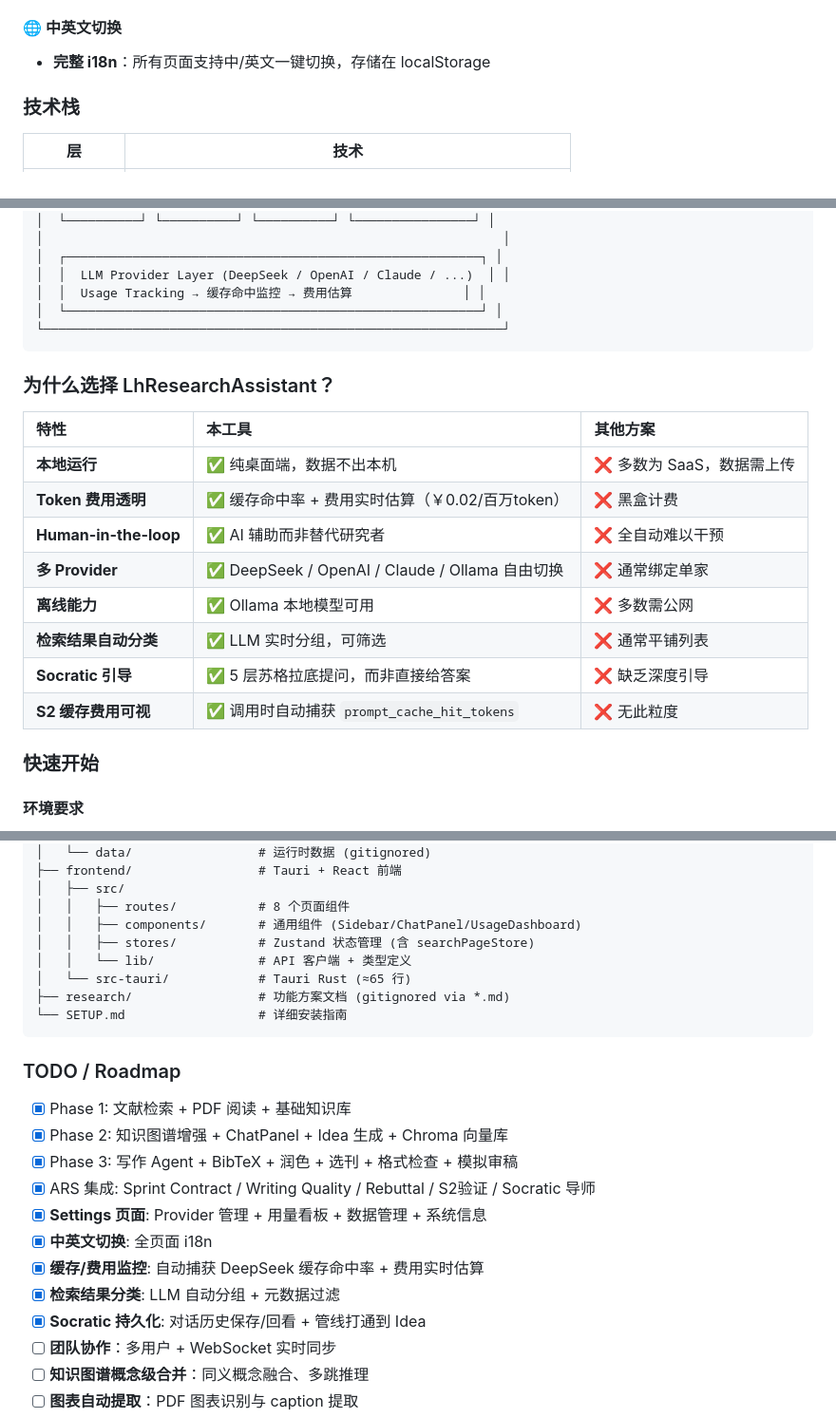
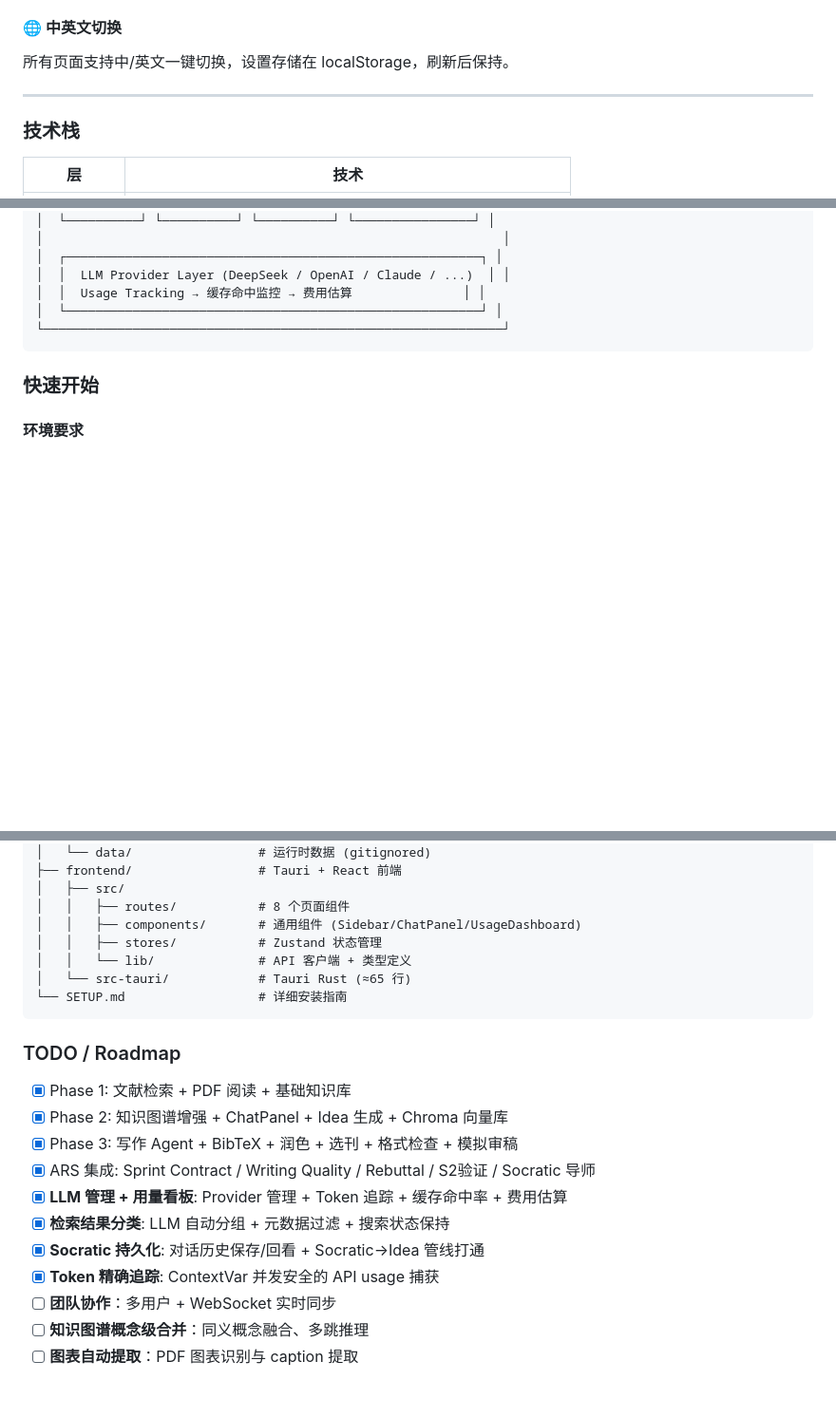
Before and after one commit to Qingshan2077/LhResearchAssistant, a Markdown page: README.md, 3 parts joined by grey strips. Shown at 95% size. GitHub-like rendering; blank space fills up the shorter version.

````diff
--- a/README.md
+++ b/README.md
@@ -92,7 +138,9 @@ LhResearchAssistant is a desktop application for CS researchers that covers the
 
 #### 🌐 中英文切换
 
-- **完整 i18n**：所有页面支持中/英文一键切换，存储在 localStorage
+所有页面支持中/英文一键切换，设置存储在 localStorage，刷新后保持。
+
+---
 
 ### 技术栈
 
@@ -148,19 +196,6 @@ LhResearchAssistant is a desktop application for CS researchers that covers the
 │  └────────────────────────────────────────────────────────┘ │
 └──────────────────────────────────────────────────────────────┘
 ```
-
-### 为什么选择 LhResearchAssistant？
-
-| 特性 | 本工具 | 其他方案 |
-|:----|:------|:---------|
-| **本地运行** | ✅ 纯桌面端，数据不出本机 | ❌ 多数为 SaaS，数据需上传 |
-| **Token 费用透明** | ✅ 缓存命中率 + 费用实时估算（￥0.02/百万token） | ❌ 黑盒计费 |
-| **Human-in-the-loop** | ✅ AI 辅助而非替代研究者 | ❌ 全自动难以干预 |
-| **多 Provider** | ✅ DeepSeek / OpenAI / Claude / Ollama 自由切换 | ❌ 通常绑定单家 |
-| **离线能力** | ✅ Ollama 本地模型可用 | ❌ 多数需公网 |
-| **检索结果自动分类** | ✅ LLM 实时分组，可筛选 | ❌ 通常平铺列表 |
-| **Socratic 引导** | ✅ 5 层苏格拉底提问，而非直接给答案 | ❌ 缺乏深度引导 |
-| **S2 缓存费用可视** | ✅ 调用时自动捕获 `prompt_cache_hit_tokens` | ❌ 无此粒度 |
 
 ### 快速开始
 
@@ -226,10 +261,9 @@ LhResearchAssistant/
 │   ├── src/
 │   │   ├── routes/           # 8 个页面组件
 │   │   ├── components/       # 通用组件 (Sidebar/ChatPanel/UsageDashboard)
-│   │   ├── stores/           # Zustand 状态管理 (含 searchPageStore)
+│   │   ├── stores/           # Zustand 状态管理
 │   │   └── lib/              # API 客户端 + 类型定义
 │   └── src-tauri/            # Tauri Rust (≈65 行)
-├── research/                 # 功能方案文档 (gitignored via *.md)
 └── SETUP.md                  # 详细安装指南
 ```
 
@@ -239,11 +273,10 @@ LhResearchAssistant/
 - [x] Phase 2: 知识图谱增强 + ChatPanel + Idea 生成 + Chroma 向量库
 - [x] Phase 3: 写作 Agent + BibTeX + 润色 + 选刊 + 格式检查 + 模拟审稿
 - [x] ARS 集成: Sprint Contract / Writing Quality / Rebuttal / S2验证 / Socratic 导师
-- [x] **Settings 页面**: Provider 管理 + 用量看板 + 数据管理 + 系统信息
-- [x] **中英文切换**: 全页面 i18n
-- [x] **缓存/费用监控**: 自动捕获 DeepSeek 缓存命中率 + 费用实时估算
-- [x] **检索结果分类**: LLM 自动分组 + 元数据过滤
-- [x] **Socratic 持久化**: 对话历史保存/回看 + 管线打通到 Idea
+- [x] **LLM 管理 + 用量看板**: Provider 管理 + Token 追踪 + 缓存命中率 + 费用估算
+- [x] **检索结果分类**: LLM 自动分组 + 元数据过滤 + 搜索状态保持
+- [x] **Socratic 持久化**: 对话历史保存/回看 + Socratic→Idea 管线打通
+- [x] **Token 精确追踪**: ContextVar 并发安全的 API usage 捕获
 - [ ] **团队协作**：多用户 + WebSocket 实时同步
 - [ ] **知识图谱概念级合并**：同义概念融合、多跳推理
 - [ ] **图表自动提取**：PDF 图表识别与 caption 提取
````
Also changed, not shown: other parts of README.md (+73 -27 lines).
